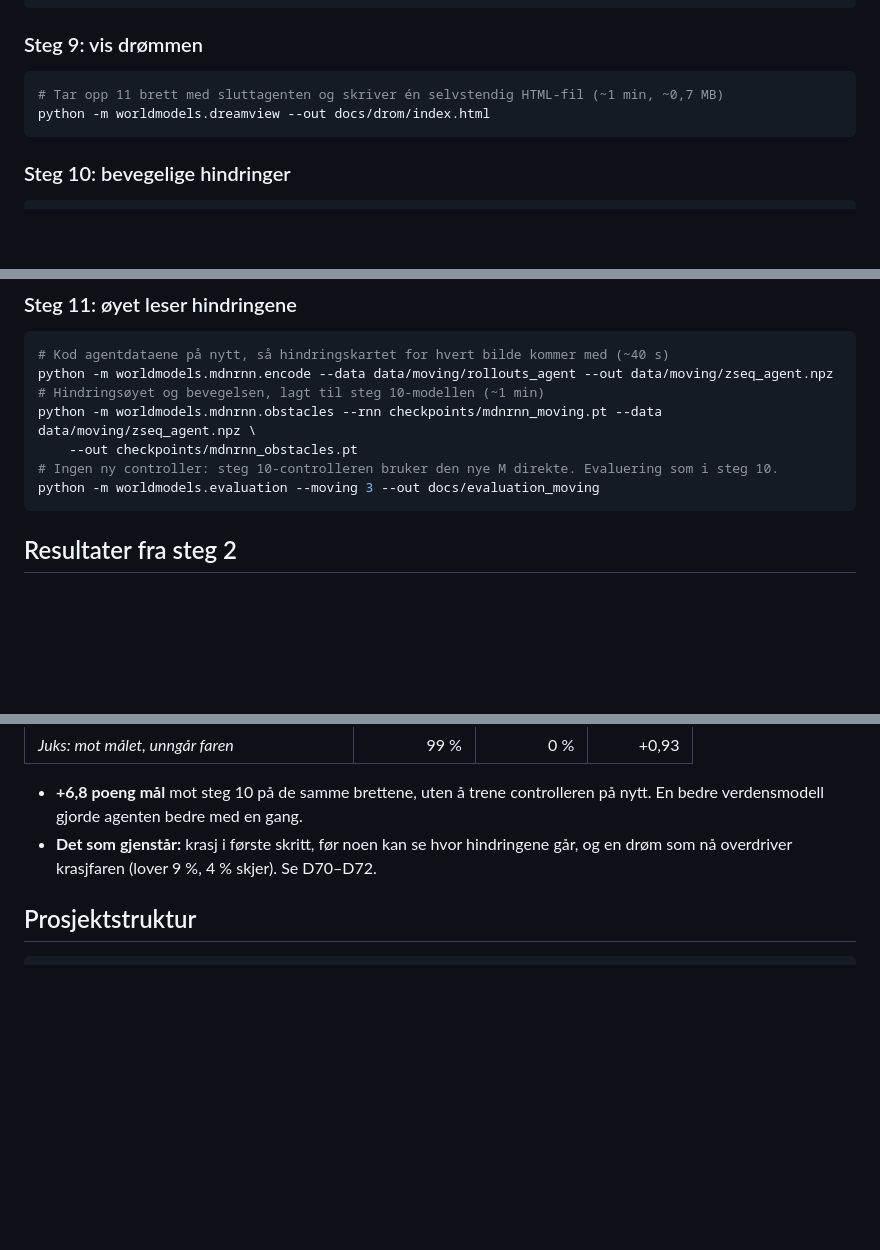
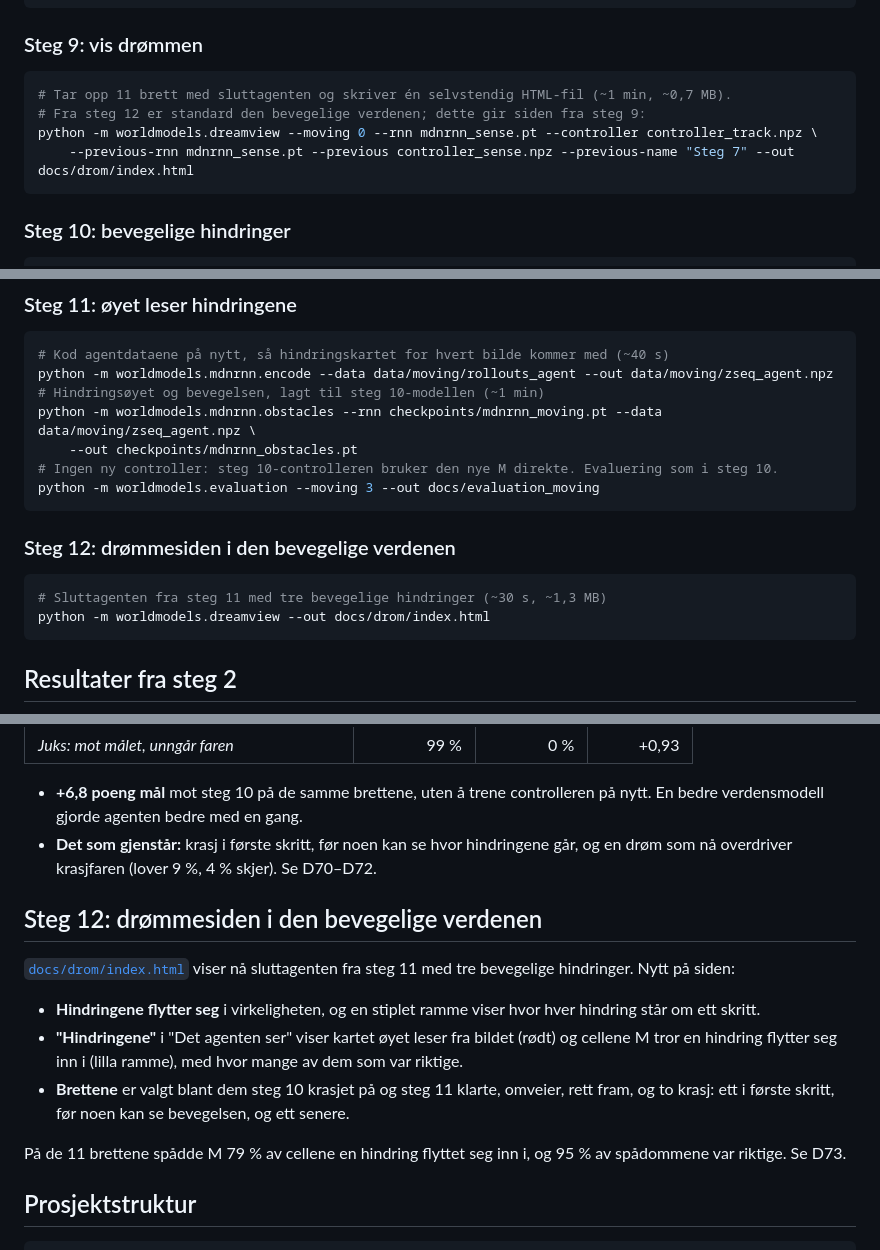
Before and after one commit to trowangotang/world-models, a Markdown page: README.md, 3 parts joined by grey strips. Drawn GitHub-style; blank space fills up the shorter version.

Commit message:
Steg 12: beslutning og README
Co-Authored-By: Claude Opus 5.5 (1M context) <noreply@anthropic.com>
Claude-Session: https://claude.ai/code/session_01FRQqQ9MYUcWHFnsiN3Rg7h

````diff
--- a/README.md
+++ b/README.md
@@ -214,8 +215,10 @@ python -m worldmodels.controller.train --rnn checkpoints/mdnrnn_sense.pt --data
 ### Steg 9: vis drømmen
 
 ```bash
-# Tar opp 11 brett med sluttagenten og skriver én selvstendig HTML-fil (~1 min, ~0,7 MB)
-python -m worldmodels.dreamview --out docs/drom/index.html
+# Tar opp 11 brett med sluttagenten og skriver én selvstendig HTML-fil (~1 min, ~0,7 MB).
+# Fra steg 12 er standard den bevegelige verdenen; dette gir siden fra steg 9:
+python -m worldmodels.dreamview --moving 0 --rnn mdnrnn_sense.pt --controller controller_track.npz \
+    --previous-rnn mdnrnn_sense.pt --previous controller_sense.npz --previous-name "Steg 7" --out docs/drom/index.html
 ```
 
 ### Steg 10: bevegelige hindringer
@@ -252,6 +255,13 @@ python -m worldmodels.mdnrnn.obstacles --rnn checkpoints/mdnrnn_moving.pt --data
     --out checkpoints/mdnrnn_obstacles.pt
 # Ingen ny controller: steg 10-controlleren bruker den nye M direkte. Evaluering som i steg 10.
 python -m worldmodels.evaluation --moving 3 --out docs/evaluation_moving
+```
+
+### Steg 12: drømmesiden i den bevegelige verdenen
+
+```bash
+# Sluttagenten fra steg 11 med tre bevegelige hindringer (~30 s, ~1,3 MB)
+python -m worldmodels.dreamview --out docs/drom/index.html
 ```
 
 ## Resultater fra steg 2
@@ -587,6 +597,21 @@ Det tar ett minutt å trene, og controlleren fra steg 10 brukes som den er:
 - **Det som gjenstår:** krasj i første skritt, før noen kan se hvor hindringene går, og en drøm som
   nå overdriver krasjfaren (lover 9 %, 4 % skjer). Se D70–D72.
 
+## Steg 12: drømmesiden i den bevegelige verdenen
+
+[`docs/drom/index.html`](docs/drom/index.html) viser nå sluttagenten fra steg 11 med tre bevegelige
+hindringer. Nytt på siden:
+
+- **Hindringene flytter seg** i virkeligheten, og en stiplet ramme viser hvor hver hindring står om
+  ett skritt.
+- **"Hindringene"** i "Det agenten ser" viser kartet øyet leser fra bildet (rødt) og cellene M tror en
+  hindring flytter seg inn i (lilla ramme), med hvor mange av dem som var riktige.
+- **Brettene** er valgt blant dem steg 10 krasjet på og steg 11 klarte, omveier, rett fram, og to
+  krasj: ett i første skritt, før noen kan se bevegelsen, og ett senere.
+
+På de 11 brettene spådde M 79 % av cellene en hindring flyttet seg inn i, og 95 % av spådommene var
+riktige. Se D73.
+
 ## Prosjektstruktur
 
 ```
````
Also changed, not shown: other parts of README.md (+1 -0 lines), decisions.md (+22 -0 lines).
